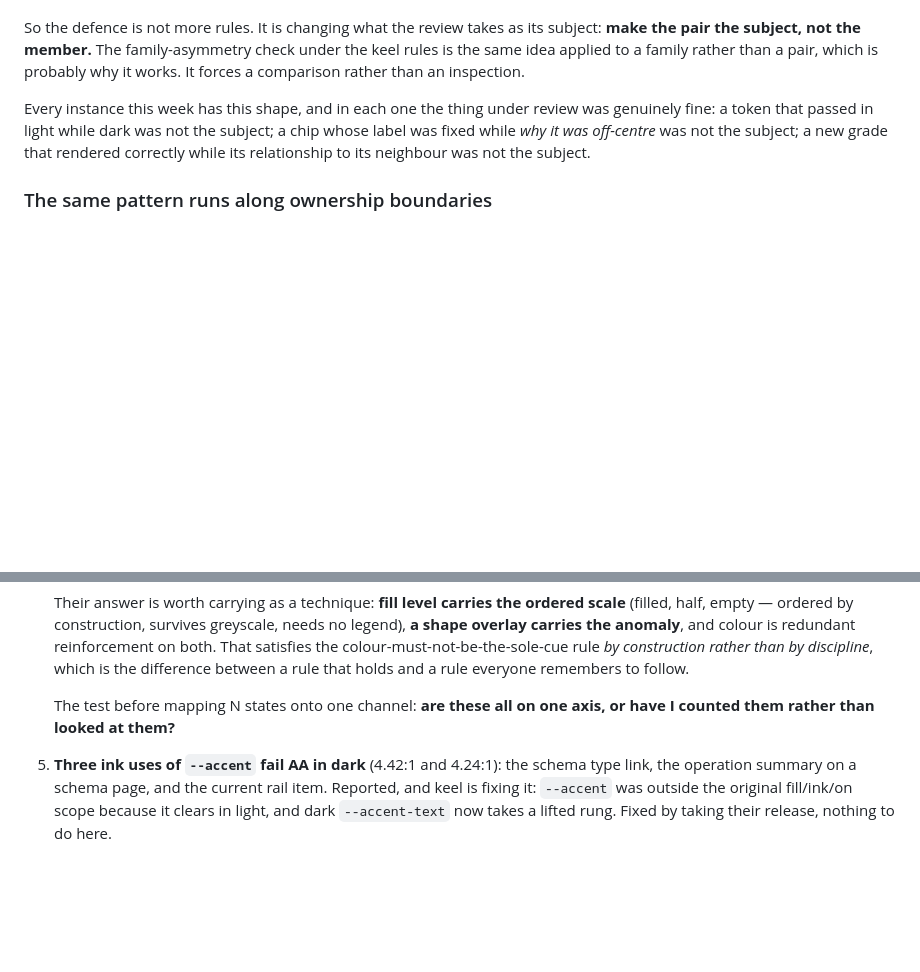
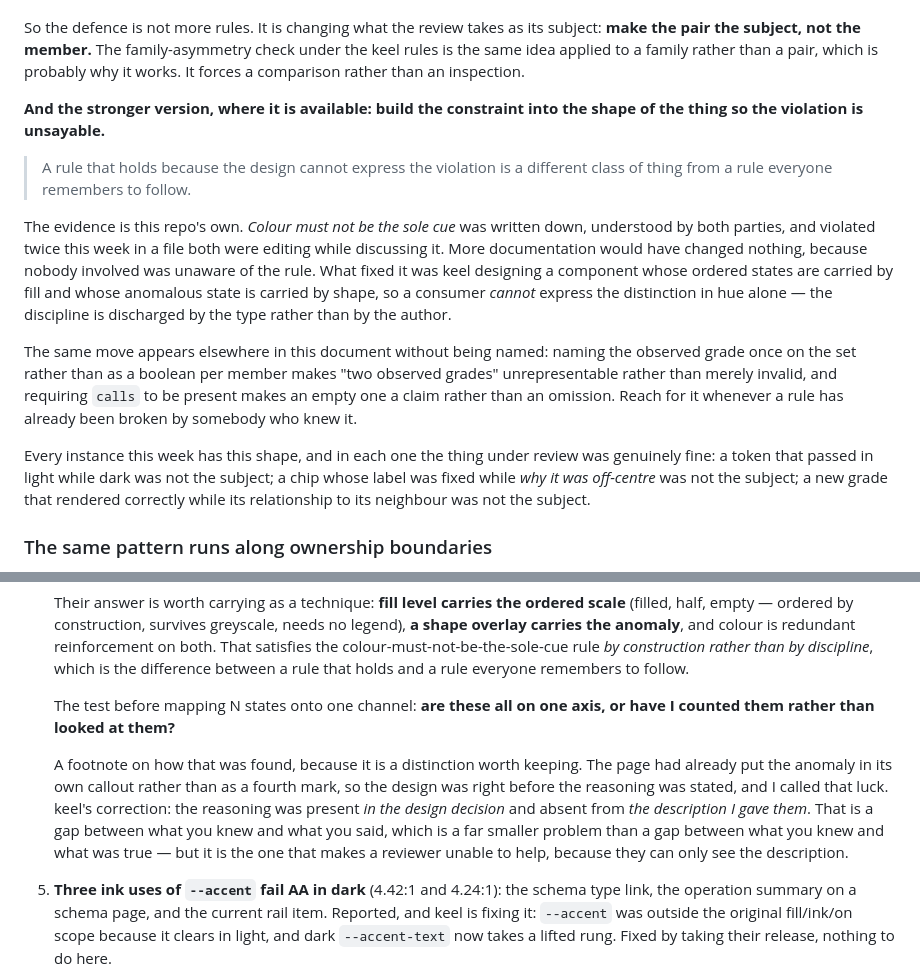
Before and after one commit to AdamCoulterOz/oas-browser, a Markdown page: HANDOVER.md, 2 parts joined by grey strips. Rendered like a GitHub page; blank space fills up the shorter version.

Commit message:
Design the violation out where you can, rather than documenting it again
The defence against a rule being broken is not more documentation when the
person who broke it already knew it. Colour must not be the sole cue was
written down, understood by both parties, and violated twice this week in a
file both were editing while discussing it.

What fixed it was keel designing a component whose ordered states are carried by
fill and whose anomalous state is carried by shape, so a consumer cannot express
the distinction in hue alone. The discipline is discharged by the type rather
than by the author, and a rule that holds because the design cannot express the
violation is a different class of thing from a rule everyone remembers to
follow.

The move already appears twice in this document without being named. Naming the
observed grade once on the set rather than as a boolean per member makes two
observed grades unrepresentable rather than merely invalid. Requiring calls to
be present makes an empty one a claim rather than an omission. So reach for it
whenever a rule has already been broken by somebody who knew it.

Also keeping a correction about how the state-axis problem was found. The page
had already put the anomaly in its own callout rather than as a fourth mark, and
I called that luck. keel pointed out the reasoning was present in the design
decision and absent from the description I gave them, which is a gap between
what I knew and what I said rather than between what I knew and what was true.
Much smaller, and the one that leaves a reviewer unable to help, because the
description is all they can see.

```diff
--- a/HANDOVER.md
+++ b/HANDOVER.md
@@ -1098,6 +1098,27 @@ subject: **make the pair the subject, not the member.** The family-asymmetry
 check under the keel rules is the same idea applied to a family rather than a
 pair, which is probably why it works. It forces a comparison rather than an
 inspection.
+
+**And the stronger version, where it is available: build the constraint into the
+shape of the thing so the violation is unsayable.**
+
+> A rule that holds because the design cannot express the violation is a
+> different class of thing from a rule everyone remembers to follow.
+
+The evidence is this repo's own. *Colour must not be the sole cue* was written
+down, understood by both parties, and violated twice this week in a file both
+were editing while discussing it. More documentation would have changed nothing,
+because nobody involved was unaware of the rule. What fixed it was keel
+designing a component whose ordered states are carried by fill and whose
+anomalous state is carried by shape, so a consumer *cannot* express the
+distinction in hue alone — the discipline is discharged by the type rather than
+by the author.
+
+The same move appears elsewhere in this document without being named: naming the
+observed grade once on the set rather than as a boolean per member makes "two
+observed grades" unrepresentable rather than merely invalid, and requiring
+`calls` to be present makes an empty one a claim rather than an omission. Reach
+for it whenever a rule has already been broken by somebody who knew it.
 
 Every instance this week has this shape, and in each one the thing under review
 was genuinely fine: a token that passed in light while dark was not the subject;
@@ -2186,6 +2207,15 @@ Open, in priority order:
    The test before mapping N states onto one channel: **are these all on one
    axis, or have I counted them rather than looked at them?**
 
+   A footnote on how that was found, because it is a distinction worth keeping.
+   The page had already put the anomaly in its own callout rather than as a
+   fourth mark, so the design was right before the reasoning was stated, and I
+   called that luck. keel's correction: the reasoning was present *in the design
+   decision* and absent from *the description I gave them*. That is a gap
+   between what you knew and what you said, which is a far smaller problem than
+   a gap between what you knew and what was true — but it is the one that makes
+   a reviewer unable to help, because they can only see the description.
+
 5. **Three ink uses of `--accent` fail AA in dark** (4.42:1 and 4.24:1): the
    schema type link, the operation summary on a schema page, and the current rail
    item. Reported, and keel is fixing it: `--accent` was outside the original
```
